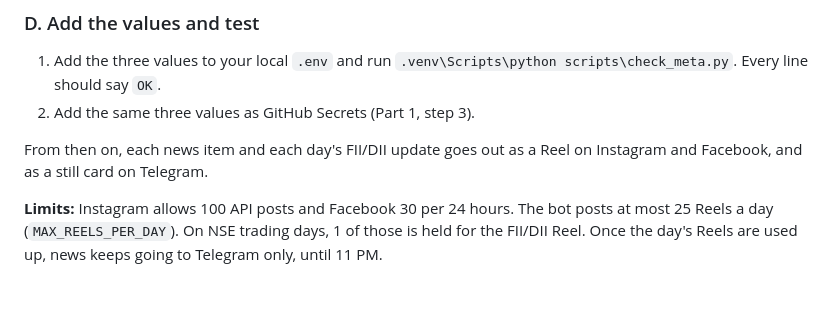
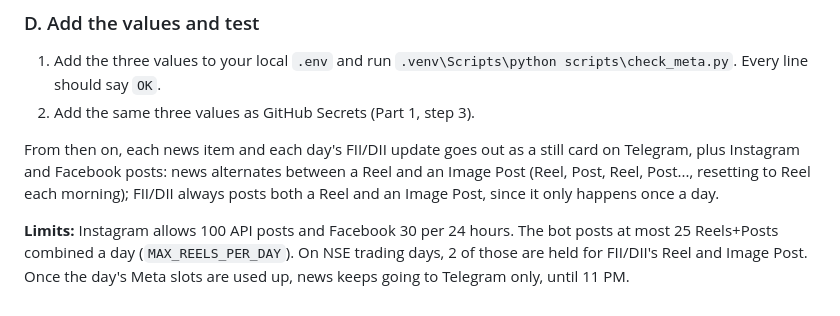
Before and after one commit to dhruv-cmd-ui/market-sketcher-bot, a Markdown page: deploy/DEPLOY.md, the part around the change. Drawn GitHub-style.

Commit message:
Update DEPLOY.md for Image Posts
Co-Authored-By: Claude Sonnet 5 <noreply@anthropic.com>

```diff
--- a/deploy/DEPLOY.md
+++ b/deploy/DEPLOY.md
@@ -135,6 +135,6 @@ Meta's app review is **not needed**. The app only posts to accounts you own, and
 1. Add the three values to your local `.env` and run `.venv\Scripts\python scripts\check_meta.py`. Every line should say `OK`.
 2. Add the same three values as GitHub Secrets (Part 1, step 3).
 
-From then on, each news item and each day's FII/DII update goes out as a Reel on Instagram and Facebook, and as a still card on Telegram.
+From then on, each news item and each day's FII/DII update goes out as a still card on Telegram, plus Instagram and Facebook posts: news alternates between a Reel and an Image Post (Reel, Post, Reel, Post..., resetting to Reel each morning); FII/DII always posts both a Reel and an Image Post, since it only happens once a day.
 
-**Limits:** Instagram allows 100 API posts and Facebook 30 per 24 hours. The bot posts at most 25 Reels a day (`MAX_REELS_PER_DAY`). On NSE trading days, 1 of those is held for the FII/DII Reel. Once the day's Reels are used up, news keeps going to Telegram only, until 11 PM.
+**Limits:** Instagram allows 100 API posts and Facebook 30 per 24 hours. The bot posts at most 25 Reels+Posts combined a day (`MAX_REELS_PER_DAY`). On NSE trading days, 2 of those are held for FII/DII's Reel and Image Post. Once the day's Meta slots are used up, news keeps going to Telegram only, until 11 PM.
```
